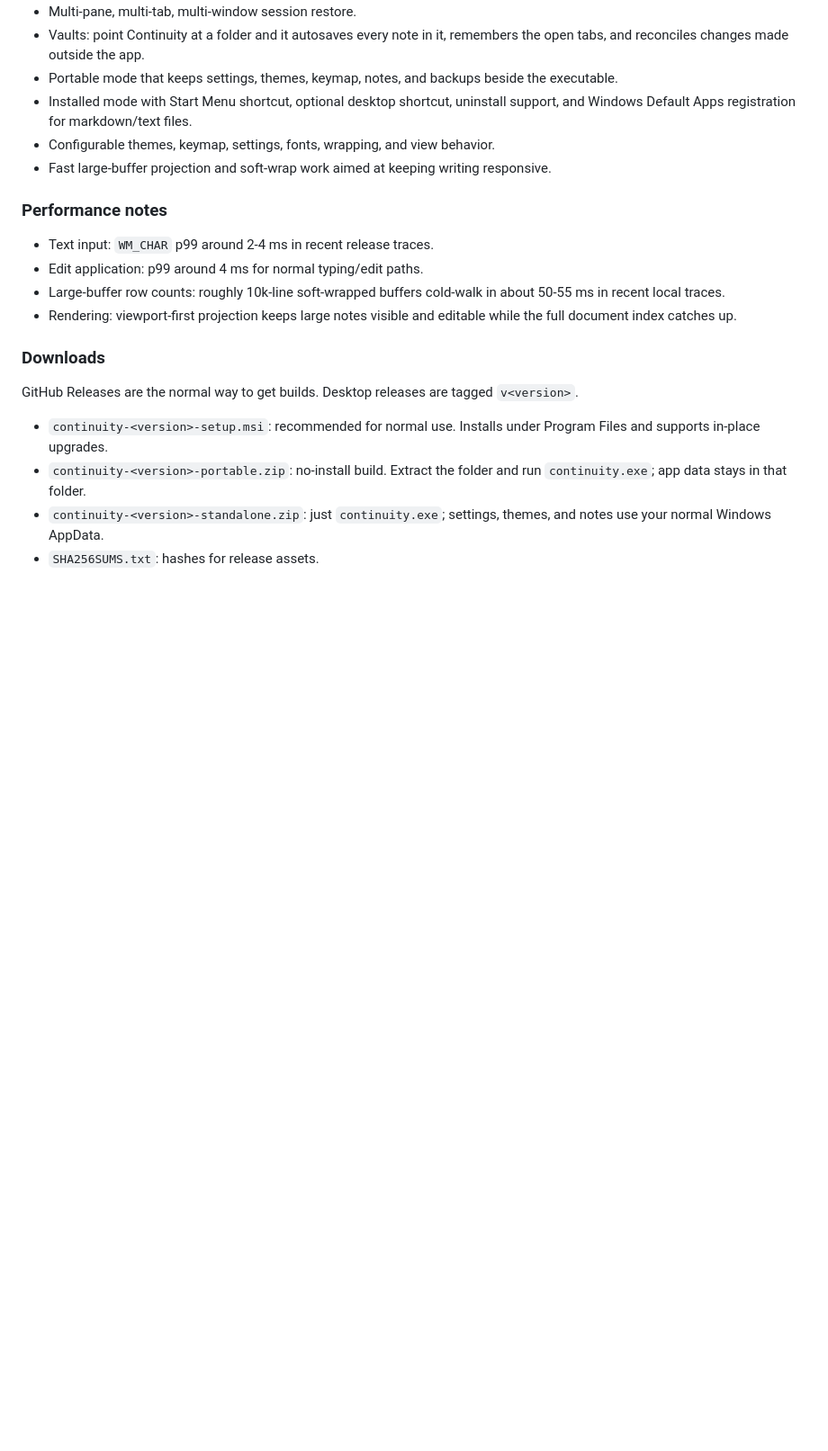
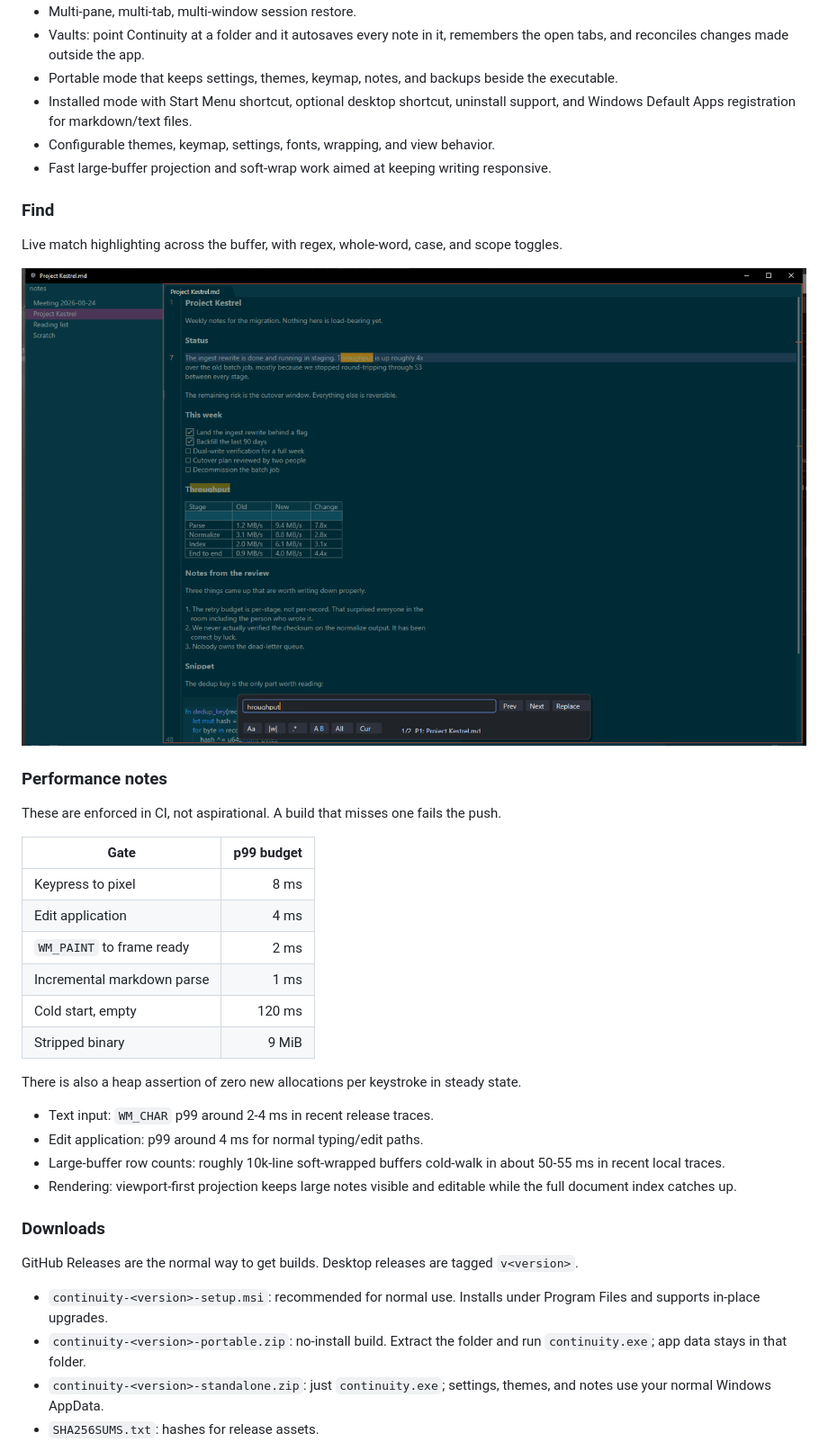
Before and after one commit to jatoran/continuity, a Markdown page: README.md, the part around the change printed below. Shown: that part at 90% size. Rendered like a GitHub page; pictures changed too: assets/media/find.png (added); blank space fills up the shorter version.

```diff
--- a/README.md
+++ b/README.md
@@ -39,7 +53,26 @@ Both are early software and still changing quickly.
 - Configurable themes, keymap, settings, fonts, wrapping, and view behavior.
 - Fast large-buffer projection and soft-wrap work aimed at keeping writing responsive.
 
+### Find
+
+Live match highlighting across the buffer, with regex, whole-word, case, and scope toggles.
+
+![Find](assets/media/find.png)
+
 ### Performance notes
+
+These are enforced in CI, not aspirational. A build that misses one fails the push.
+
+| Gate | p99 budget |
+|---|---:|
+| Keypress to pixel | 8 ms |
+| Edit application | 4 ms |
+| `WM_PAINT` to frame ready | 2 ms |
+| Incremental markdown parse | 1 ms |
+| Cold start, empty | 120 ms |
+| Stripped binary | 9 MiB |
+
+There is also a heap assertion of zero new allocations per keystroke in steady state.
 
 - Text input: `WM_CHAR` p99 around 2-4 ms in recent release traces.
 - Edit application: p99 around 4 ms for normal typing/edit paths.
```
Also changed, not shown: other parts of README.md (+14 -0 lines), .docs/design/public-release.md (+1 -0 lines), assets/README.md (added, +34 -0 lines), assets/media/crash-safety.gif (added), assets/media/hero.png (added), assets/media/live-markdown.gif (added), 2 other files.
